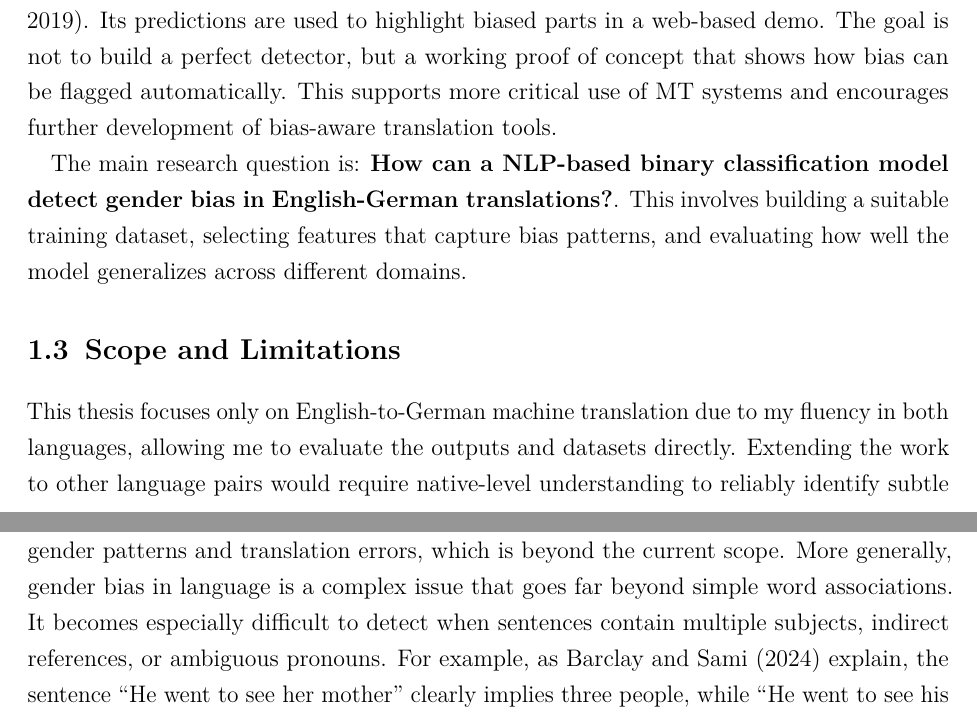
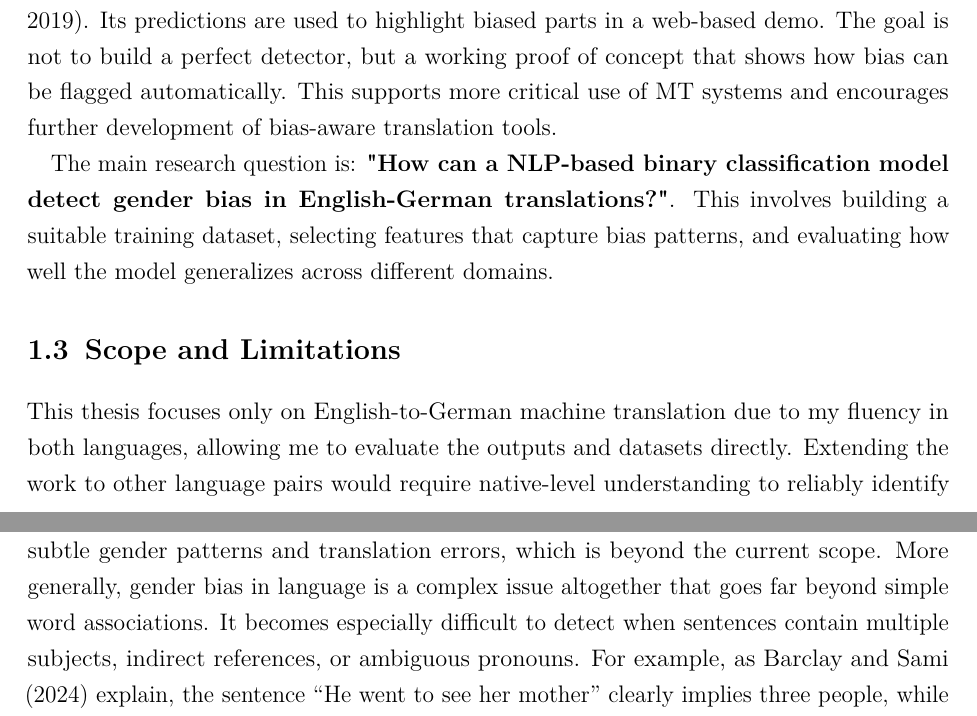
Before and after one commit to phmkhali/bias-detector-en-de, a LaTeX thesis (thesis/main.tex, which reads thesis/Chapters/introduction.tex): two parts of pages 9 and 10 of 16, joined at a grey line, cut so that both start at the same text. Compiled offline with pdfLaTeX.

Commit message:
Improve wording 1.2

```diff
--- a/thesis/Chapters/introduction.tex
+++ b/thesis/Chapters/introduction.tex
@@ -22,10 +22,10 @@ The core problem boils down to the significant bias towards the masculine form i
 The translation system used is \href{https://github.com/Helsinki-NLP/Opus-MT?tab=readme-ov-file}{Opus-MT}, an open-source neural MT model. %mention which bert i will use%
 Translations are passed through BERT, trained on a dataset I have constructed by combining and adapting several existing datasets from other researchers. The classifier is lightweight and efficient, aiming for transparent behavior and easy integration into other tools \citep{devlinBERTPretrainingDeep2019}. Its predictions are used to highlight biased parts in a web-based demo. The goal is not to build a perfect detector, but a working proof of concept that shows how bias can be flagged automatically. This supports more critical use of MT systems and encourages further development of bias-aware translation tools.
 
-The main research question is: \textbf{How can a NLP-based binary classification model detect gender bias in English-German translations?}. This involves building a suitable training dataset, selecting features that capture bias patterns, and evaluating how well the model generalizes across different domains.
+The main research question is: \textbf{"How can a NLP-based binary classification model detect gender bias in English-German translations?"}. This involves building a suitable training dataset, selecting features that capture bias patterns, and evaluating how well the model generalizes across different domains.
 
 \section{Scope and Limitations}
 
-This thesis focuses only on English-to-German machine translation due to my fluency in both languages, allowing me to evaluate the outputs and datasets directly. Extending the work to other language pairs would require native-level understanding to reliably identify subtle gender patterns and translation errors, which is beyond the current scope. More generally, gender bias in language is a complex issue that goes far beyond simple word associations. It becomes especially difficult to detect when sentences contain multiple subjects, indirect references, or ambiguous pronouns. For example, as \citet{barclayInvestigatingMarkersDrivers2024a} explain, the sentence “He went to see her mother” clearly implies three people, while “He went to see his mother” could refer to either two or three. These types of structures introduce ambiguity that makes annotation and evaluation much harder. Creating a dataset that captures such linguistic complexity would require significant effort and careful control of variables. One broader limitation in building datasets for complex scenarios with multiple subjects is the difficulty of isolating the influence of each gendered entity \citep{lardelliBuildingBridgesDataset2024}. When working with natural language sources, it becomes hard to tell what caused the bias in the translation. Because of this, the focus of this thesis is on simpler sentence structures with a single subject. This makes it easier to identify and explain bias patterns. It also fits the intended use case: translating business texts like job advertisements or reports, which rarely involve multiple nested clauses or ambiguous pronouns.
+This thesis focuses only on English-to-German machine translation due to my fluency in both languages, allowing me to evaluate the outputs and datasets directly. Extending the work to other language pairs would require native-level understanding to reliably identify subtle gender patterns and translation errors, which is beyond the current scope. More generally, gender bias in language is a complex issue altogether that goes far beyond simple word associations. It becomes especially difficult to detect when sentences contain multiple subjects, indirect references, or ambiguous pronouns. For example, as \citet{barclayInvestigatingMarkersDrivers2024a} explain, the sentence “He went to see her mother” clearly implies three people, while “He went to see his mother” could refer to either two or three. These types of structures introduce ambiguity that makes annotation and evaluation much harder. Creating a dataset that captures such linguistic complexity would require significant effort and careful control of variables. One broader limitation in building datasets for complex scenarios with multiple subjects is the difficulty of isolating the influence of each gendered entity \citep{lardelliBuildingBridgesDataset2024}. When working with natural language sources, it becomes hard to tell what caused the bias in the translation. Because of this, the focus of this thesis is on simpler sentence structures with a single subject. This makes it easier to identify and explain bias patterns. It also fits the intended use case: translating business texts like job advertisements or reports, which rarely involve multiple nested clauses or ambiguous pronouns.
 
 \section{Overview of Chapters}
```
